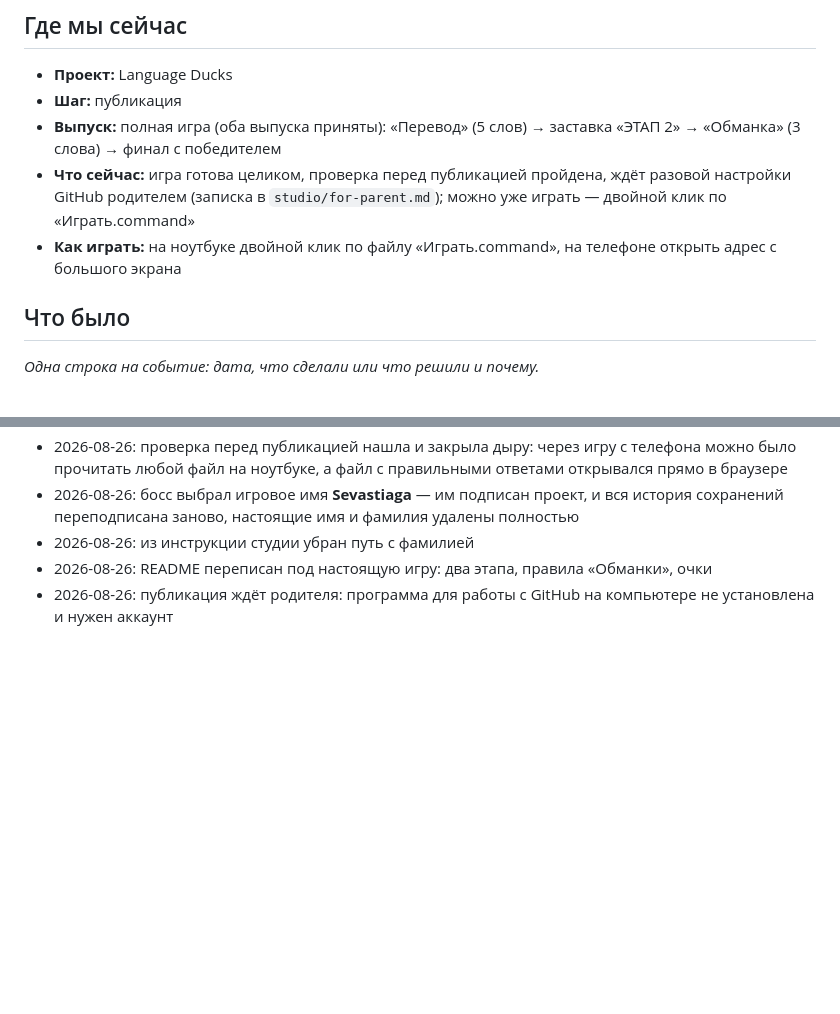
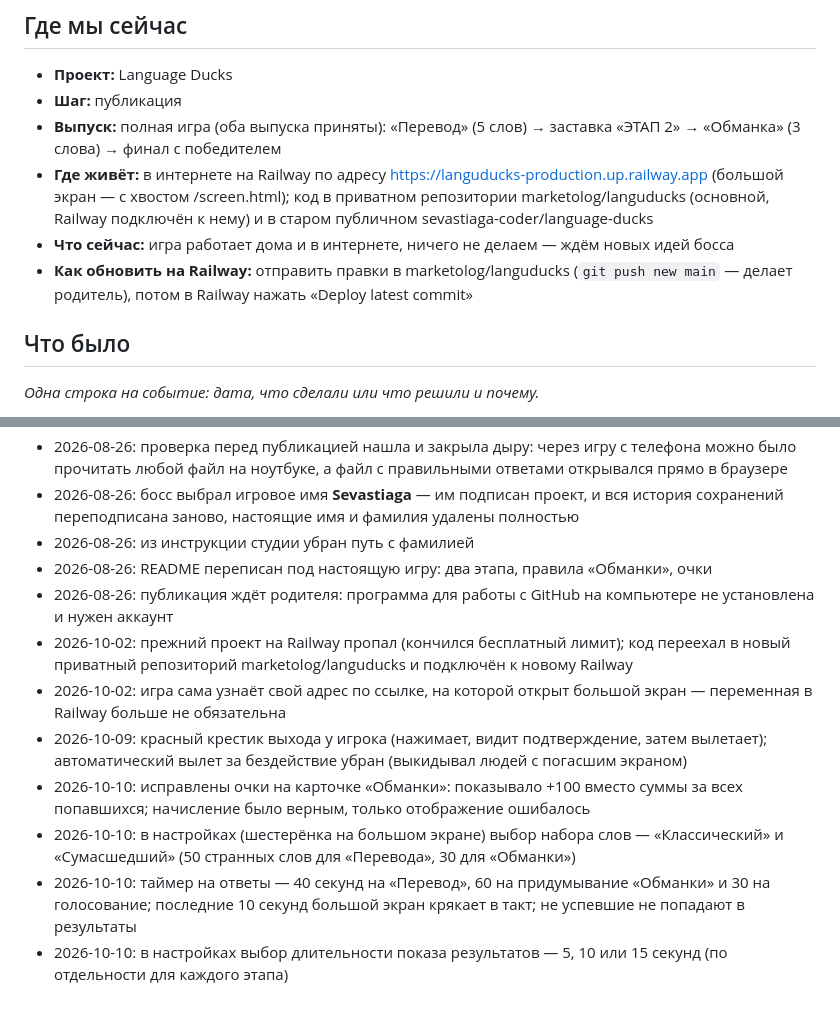
Before and after one commit to sevastiaga-coder/language-ducks, a Markdown page: studio/diary.md, 2 parts joined by grey strips. Rendered like a GitHub page; blank space fills up the shorter version.

Commit message:
docs: record timers, word packs and the new repository in the studio diary
Co-Authored-By: Claude Opus 5.5 <noreply@anthropic.com>

```diff
--- a/studio/diary.md
+++ b/studio/diary.md
@@ -7,8 +7,9 @@
 - **Проект:** Language Ducks
 - **Шаг:** публикация
 - **Выпуск:** полная игра (оба выпуска приняты): «Перевод» (5 слов) → заставка «ЭТАП 2» → «Обманка» (3 слова) → финал с победителем
-- **Что сейчас:** игра готова целиком, проверка перед публикацией пройдена, ждёт разовой настройки GitHub родителем (записка в `studio/for-parent.md`); можно уже играть — двойной клик по «Играть.command»
-- **Как играть:** на ноутбуке двойной клик по файлу «Играть.command», на телефоне открыть адрес с большого экрана
+- **Где живёт:** в интернете на Railway по адресу https://languducks-production.up.railway.app (большой экран — с хвостом /screen.html); код в приватном репозитории marketolog/languducks (основной, Railway подключён к нему) и в старом публичном sevastiaga-coder/language-ducks
+- **Что сейчас:** игра работает дома и в интернете, ничего не делаем — ждём новых идей босса
+- **Как обновить на Railway:** отправить правки в marketolog/languducks (`git push new main` — делает родитель), потом в Railway нажать «Deploy latest commit»
 
 ## Что было
 
@@ -43,3 +44,10 @@ _Одна строка на событие: дата, что сделали ил
 - 2026-08-26: из инструкции студии убран путь с фамилией
 - 2026-08-26: README переписан под настоящую игру: два этапа, правила «Обманки», очки
 - 2026-08-26: публикация ждёт родителя: программа для работы с GitHub на компьютере не установлена и нужен аккаунт
+- 2026-10-02: прежний проект на Railway пропал (кончился бесплатный лимит); код переехал в новый приватный репозиторий marketolog/languducks и подключён к новому Railway
+- 2026-10-02: игра сама узнаёт свой адрес по ссылке, на которой открыт большой экран — переменная в Railway больше не обязательна
+- 2026-10-09: красный крестик выхода у игрока (нажимает, видит подтверждение, затем вылетает); автоматический вылет за бездействие убран (выкидывал людей с погасшим экраном)
+- 2026-10-10: исправлены очки на карточке «Обманки»: показывало +100 вместо суммы за всех попавшихся; начисление было верным, только отображение ошибалось
+- 2026-10-10: в настройках (шестерёнка на большом экране) выбор набора слов — «Классический» и «Сумасшедший» (50 странных слов для «Перевода», 30 для «Обманки»)
+- 2026-10-10: таймер на ответы — 40 секунд на «Перевод», 60 на придумывание «Обманки» и 30 на голосование; последние 10 секунд большой экран крякает в такт; не успевшие не попадают в результаты
+- 2026-10-10: в настройках выбор длительности показа результатов — 5, 10 или 15 секунд (по отдельности для каждого этапа)
```
Also changed, not shown: CLAUDE.md (+4 -4 lines).
